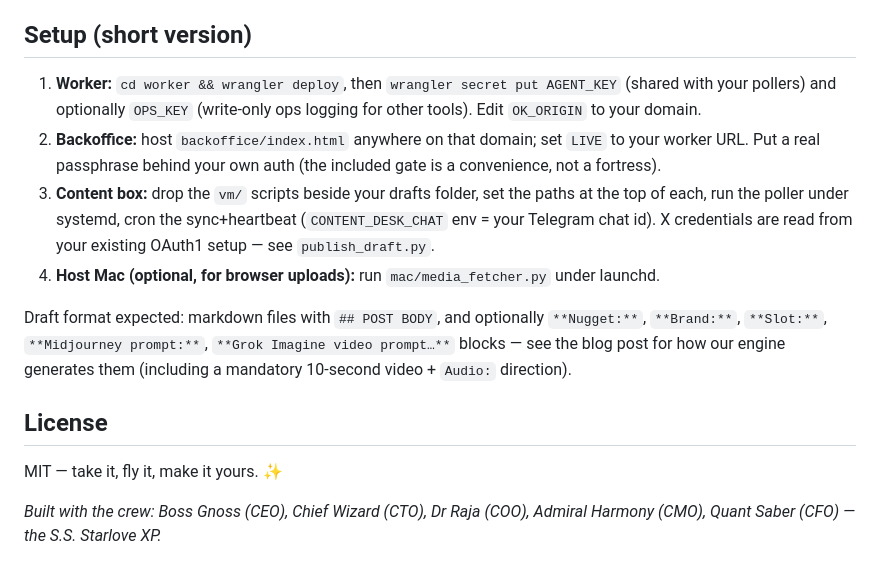
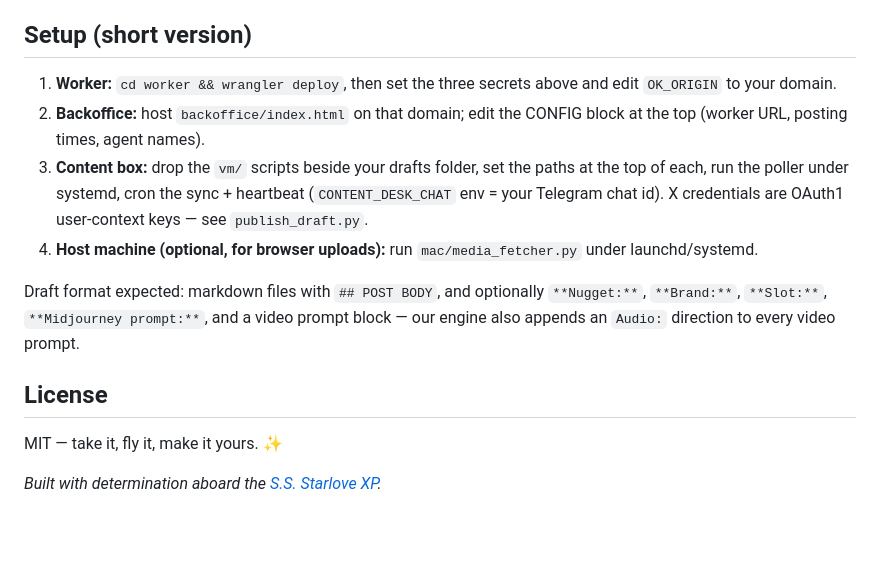
Before and after one commit to quantsaber58/starlove-content-desk, a Markdown page: README.md, the part around one of its changes. GitHub-like rendering; blank space fills up the shorter version.

```diff
--- a/README.md
+++ b/README.md
@@ -50,26 +67,23 @@ phone when fresh drafts are ready, and you can drive the whole thing by replying
 
 ## Setup (short version)
 
-1. **Worker:** `cd worker && wrangler deploy`, then `wrangler secret put AGENT_KEY`
-   (shared with your pollers) and optionally `OPS_KEY` (write-only ops logging for
-   other tools). Edit `OK_ORIGIN` to your domain.
-2. **Backoffice:** host `backoffice/index.html` anywhere on that domain; set `LIVE` to
-   your worker URL. Put a real passphrase behind your own auth (the included gate is a
-   convenience, not a fortress).
+1. **Worker:** `cd worker && wrangler deploy`, then set the three secrets above and edit
+   `OK_ORIGIN` to your domain.
+2. **Backoffice:** host `backoffice/index.html` on that domain; edit the CONFIG block at
+   the top (worker URL, posting times, agent names).
 3. **Content box:** drop the `vm/` scripts beside your drafts folder, set the paths at the
-   top of each, run the poller under systemd, cron the sync+heartbeat
-   (`CONTENT_DESK_CHAT` env = your Telegram chat id). X credentials are read from your
-   existing OAuth1 setup — see `publish_draft.py`.
-4. **Host Mac (optional, for browser uploads):** run `mac/media_fetcher.py` under launchd.
+   top of each, run the poller under systemd, cron the sync + heartbeat
+   (`CONTENT_DESK_CHAT` env = your Telegram chat id). X credentials are OAuth1
+   user-context keys — see `publish_draft.py`.
+4. **Host machine (optional, for browser uploads):** run `mac/media_fetcher.py` under
+   launchd/systemd.
 
 Draft format expected: markdown files with `## POST BODY`, and optionally
-`**Nugget:**`, `**Brand:**`, `**Slot:**`, `**Midjourney prompt:**`,
-`**Grok Imagine video prompt…**` blocks — see the blog post for how our engine
-generates them (including a mandatory 10-second video + `Audio:` direction).
+`**Nugget:**`, `**Brand:**`, `**Slot:**`, `**Midjourney prompt:**`, and a video
+prompt block — our engine also appends an `Audio:` direction to every video prompt.
 
 ## License
 
 MIT — take it, fly it, make it yours. ✨
 
-*Built with the crew: Boss Gnoss (CEO), Chief Wizard (CTO), Dr Raja (COO),
-Admiral Harmony (CMO), Quant Saber (CFO) — the S.S. Starlove XP.*
+*Built with determination aboard the [S.S. Starlove XP](https://starlovexp.com).*
```
Also changed, not shown: other parts of README.md (+33 -16 lines).
